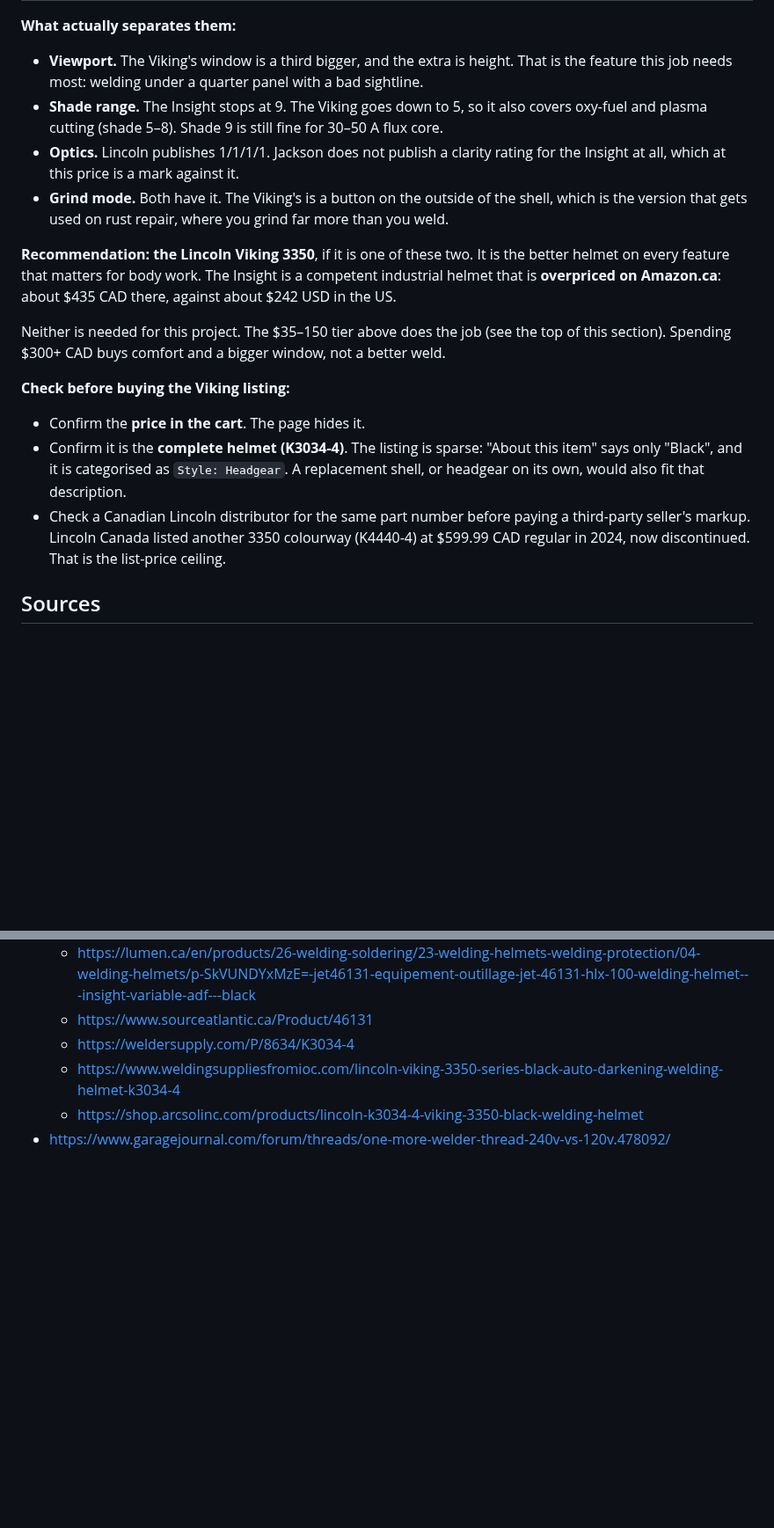
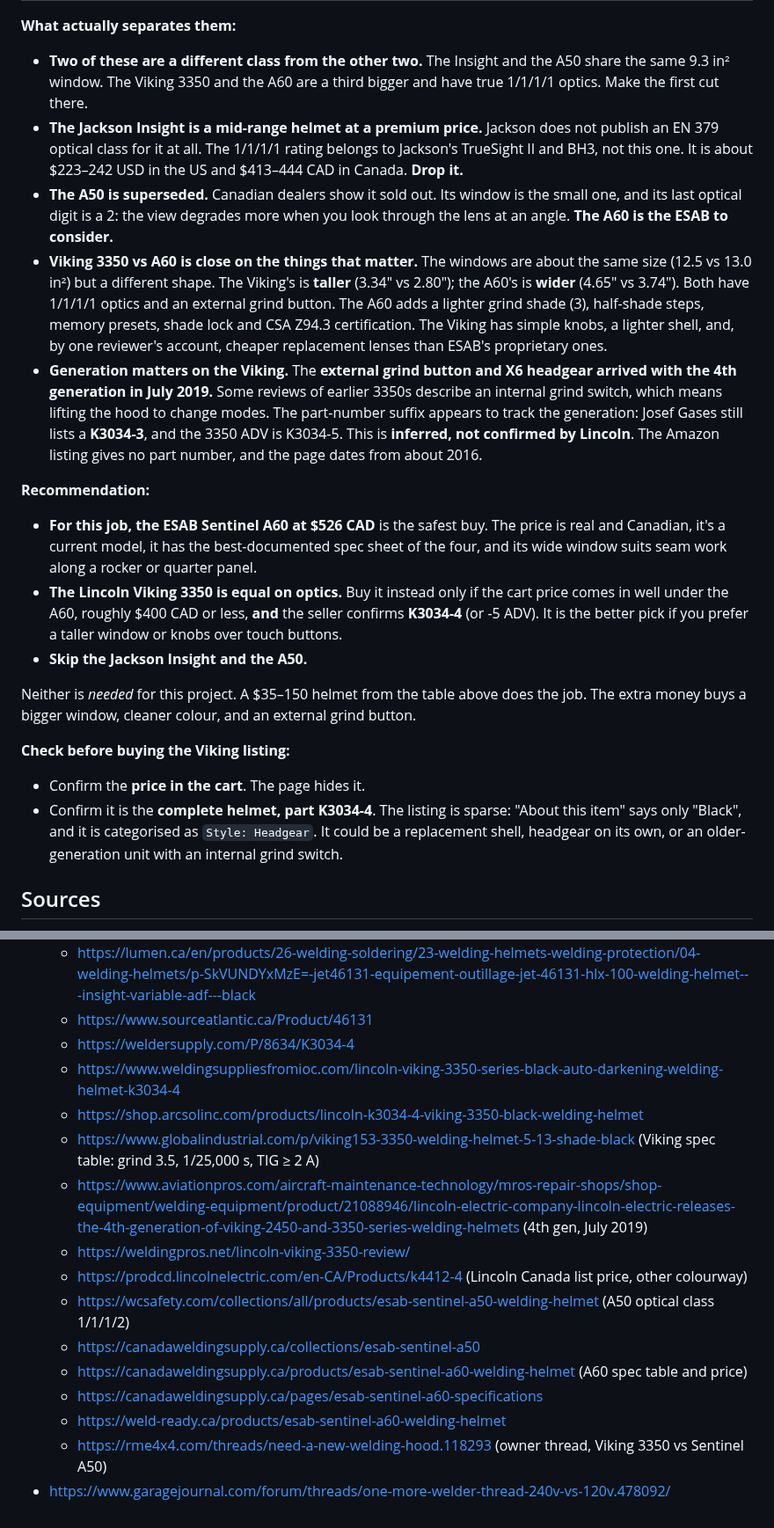
Before and after one commit to abyessof-labs/1981-gmc-caballero, a Markdown page: docs/welding/machine-selection.md, 2 parts joined by grey strips. Shown at 88% size. GitHub-like rendering; blank space fills up the shorter version.

```diff
--- a/docs/welding/machine-selection.md
+++ b/docs/welding/machine-selection.md
@@ -134,31 +140,47 @@ band, and they are not interchangeable.
 
 **What actually separates them:**
 
-- **Viewport.** The Viking's window is a third bigger, and the extra is height. That is the
-  feature this job needs most: welding under a quarter panel with a bad sightline.
-- **Shade range.** The Insight stops at 9. The Viking goes down to 5, so it also covers
-  oxy-fuel and plasma cutting (shade 5–8). Shade 9 is still fine for 30–50 A flux core.
-- **Optics.** Lincoln publishes 1/1/1/1. Jackson does not publish a clarity rating for the
-  Insight at all, which at this price is a mark against it.
-- **Grind mode.** Both have it. The Viking's is a button on the outside of the shell, which is
-  the version that gets used on rust repair, where you grind far more than you weld.
+- **Two of these are a different class from the other two.** The Insight and the A50 share the
+  same 9.3 in² window. The Viking 3350 and the A60 are a third bigger and have true 1/1/1/1
+  optics. Make the first cut there.
+- **The Jackson Insight is a mid-range helmet at a premium price.** Jackson does not publish an
+  EN 379 optical class for it at all. The 1/1/1/1 rating belongs to Jackson's TrueSight II and
+  BH3, not this one. It is about $223–242 USD in the US and $413–444 CAD in Canada. **Drop it.**
+- **The A50 is superseded.** Canadian dealers show it sold out. Its window is the small one, and
+  its last optical digit is a 2: the view degrades more when you look through the lens at an
+  angle. **The A60 is the ESAB to consider.**
+- **Viking 3350 vs A60 is close on the things that matter.** The windows are about the same
+  size (12.5 vs 13.0 in²) but a different shape. The Viking's is **taller** (3.34" vs 2.80"); the
+  A60's is **wider** (4.65" vs 3.74"). Both have 1/1/1/1 optics and an external grind button. The
+  A60 adds a lighter grind shade (3), half-shade steps, memory presets, shade lock and CSA
+  Z94.3 certification. The Viking has simple knobs, a lighter shell, and, by one reviewer's
+  account, cheaper replacement lenses than ESAB's proprietary ones.
+- **Generation matters on the Viking.** The **external grind button and X6 headgear arrived with
+  the 4th generation in July 2019.** Some reviews of earlier 3350s describe an internal grind
+  switch, which means lifting the hood to change modes. The part-number suffix appears to track
+  the generation: Josef Gases still lists a **K3034-3**, and the 3350 ADV is K3034-5. This is
+  **inferred, not confirmed by Lincoln**. The Amazon listing gives no part number, and the
+  page dates from about 2016.
 
-**Recommendation: the Lincoln Viking 3350**, if it is one of these two. It is the better helmet
-on every feature that matters for body work. The Insight is a competent industrial helmet that is
-**overpriced on Amazon.ca**: about $435 CAD there, against about $242 USD in the US.
+**Recommendation:**
 
-Neither is needed for this project. The $35–150 tier above does the job (see the top of this
-section). Spending $300+ CAD buys comfort and a bigger window, not a better weld.
+- **For this job, the ESAB Sentinel A60 at $526 CAD** is the safest buy. The price is real and
+  Canadian, it's a current model, it has the best-documented spec sheet of the four, and its
+  wide window suits seam work along a rocker or quarter panel.
+- **The Lincoln Viking 3350 is equal on optics.** Buy it instead only if the cart price comes
+  in well under the A60, roughly $400 CAD or less, **and** the seller confirms **K3034-4**
+  (or -5 ADV). It is the better pick if you prefer a taller window or knobs over touch buttons.
+- **Skip the Jackson Insight and the A50.**
+
+Neither is *needed* for this project. A $35–150 helmet from the table above does the job. The
+extra money buys a bigger window, cleaner colour, and an external grind button.
 
 **Check before buying the Viking listing:**
 
 - Confirm the **price in the cart**. The page hides it.
-- Confirm it is the **complete helmet (K3034-4)**. The listing is sparse: "About this item" says
-  only "Black", and it is categorised as `Style: Headgear`. A replacement shell, or headgear on
-  its own, would also fit that description.
-- Check a Canadian Lincoln distributor for the same part number before paying a third-party
-  seller's markup. Lincoln Canada listed another 3350 colourway (K4440-4) at $599.99 CAD regular
-  in 2024, now discontinued. That is the list-price ceiling.
+- Confirm it is the **complete helmet, part K3034-4**. The listing is sparse: "About this item"
+  says only "Black", and it is categorised as `Style: Headgear`. It could be a replacement shell,
+  headgear on its own, or an older-generation unit with an internal grind switch.
 
 ## Sources
 
@@ -179,4 +201,14 @@ section). Spending $300+ CAD buys comfort and a bigger window, not a better weld
   - https://weldersupply.com/P/8634/K3034-4
   - https://www.weldingsuppliesfromioc.com/lincoln-viking-3350-series-black-auto-darkening-welding-helmet-k3034-4
   - https://shop.arcsolinc.com/products/lincoln-k3034-4-viking-3350-black-welding-helmet
+  - https://www.globalindustrial.com/p/viking153-3350-welding-helmet-5-13-shade-black (Viking spec table: grind 3.5, 1/25,000 s, TIG ≥ 2 A)
+  - https://www.aviationpros.com/aircraft-maintenance-technology/mros-repair-shops/shop-equipment/welding-equipment/product/21088946/lincoln-electric-company-lincoln-electric-releases-the-4th-generation-of-viking-2450-and-3350-series-welding-helmets (4th gen, July 2019)
+  - https://weldingpros.net/lincoln-viking-3350-review/
+  - https://prodcd.lincolnelectric.com/en-CA/Products/k4412-4 (Lincoln Canada list price, other colourway)
+  - https://wcsafety.com/collections/all/products/esab-sentinel-a50-welding-helmet (A50 optical class 1/1/1/2)
+  - https://canadaweldingsupply.ca/collections/esab-sentinel-a50
+  - https://canadaweldingsupply.ca/products/esab-sentinel-a60-welding-helmet (A60 spec table and price)
+  - https://canadaweldingsupply.ca/pages/esab-sentinel-a60-specifications
+  - https://weld-ready.ca/products/esab-sentinel-a60-welding-helmet
+  - https://rme4x4.com/threads/need-a-new-welding-hood.118293 (owner thread, Viking 3350 vs Sentinel A50)
 - https://www.garagejournal.com/forum/threads/one-more-welder-thread-240v-vs-120v.478092/
```
Also changed, not shown: other parts of docs/welding/machine-selection.md (+27 -21 lines), docs/welding/README.md (+1 -1 lines).
